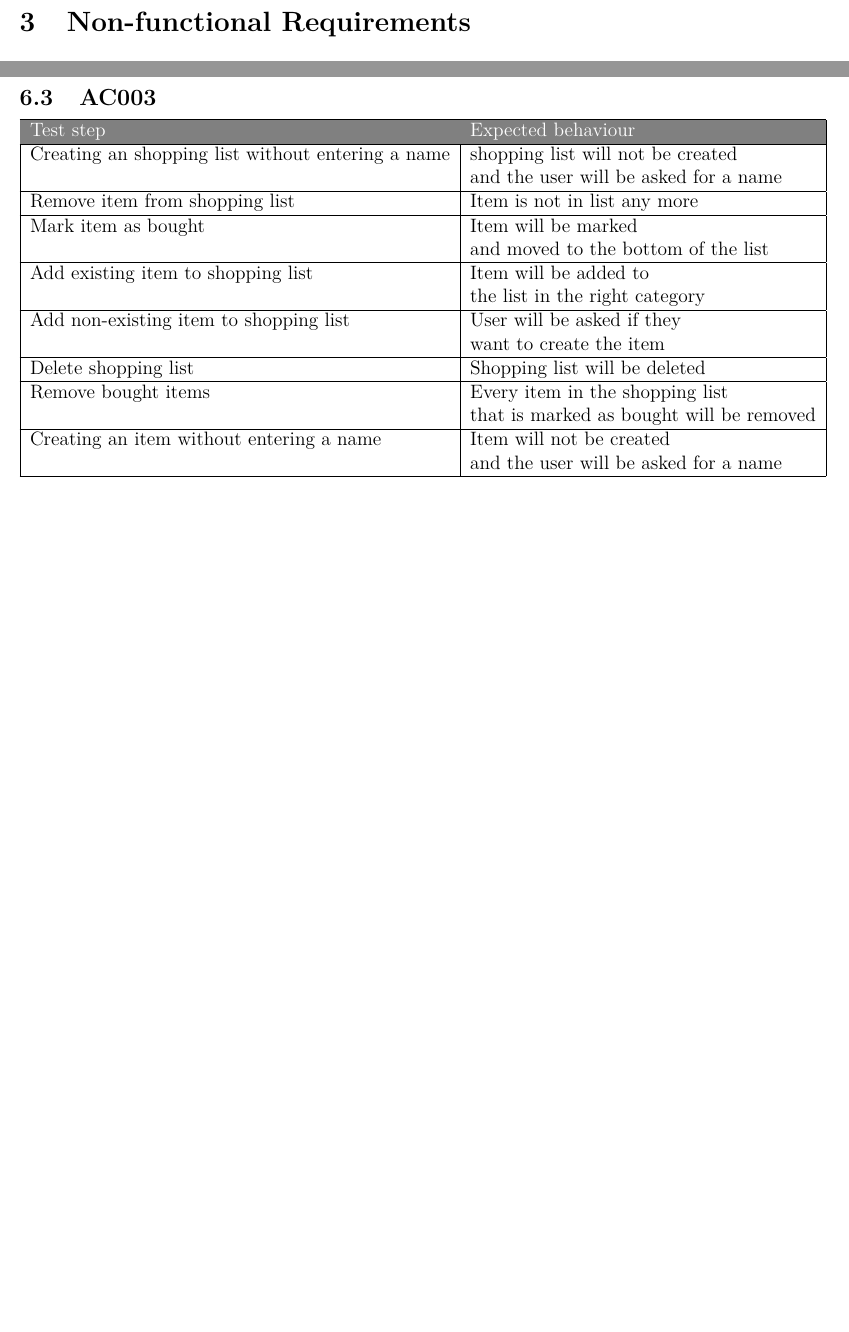
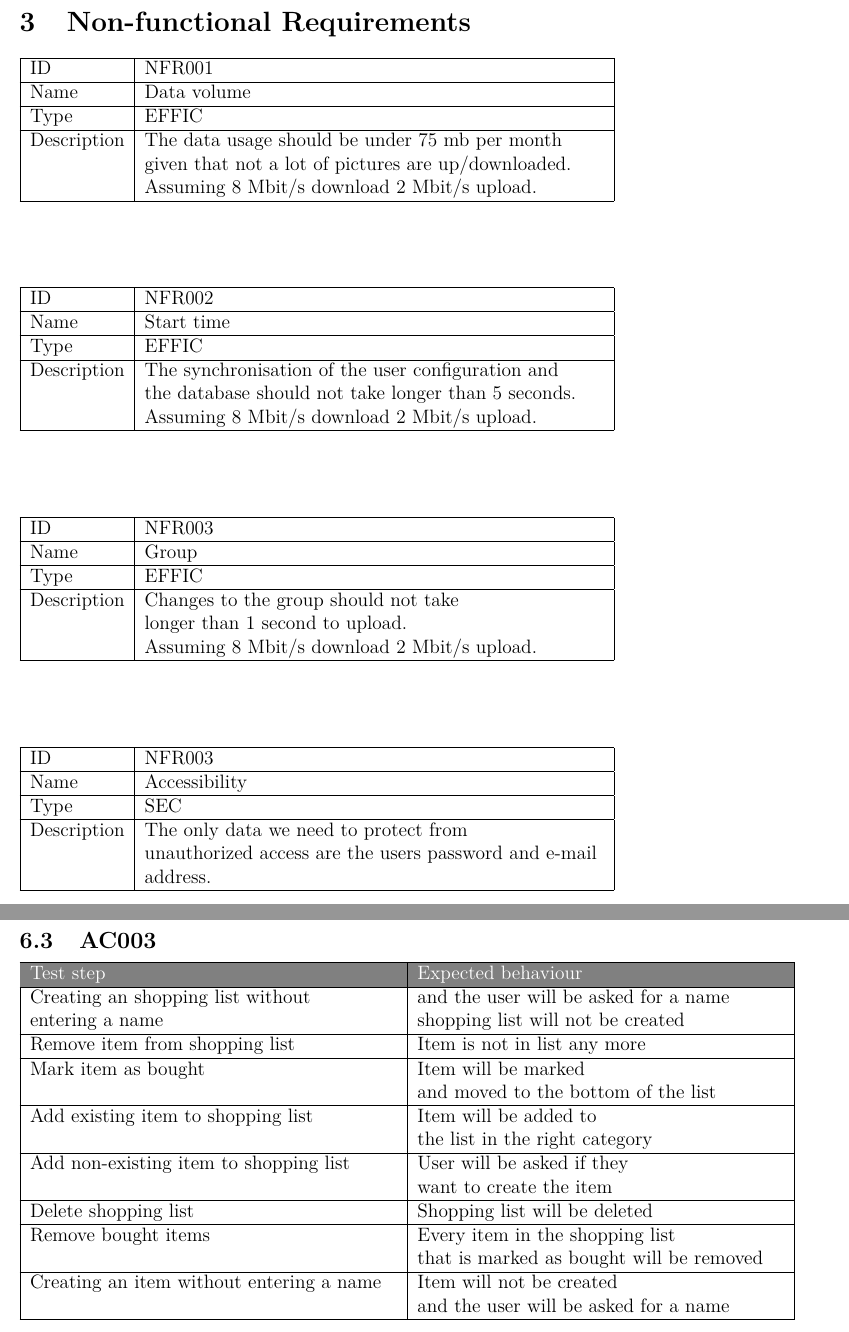
Before and after one commit to zzArchive-if-05-61-B-fall-2018/project-proposal-walliserwagner, a LaTeX document (System Specification/SystemSpecification.tex): two parts of pages 17 and 21 of 21, joined at a grey line, cut so that both start at the same text, the shorter picture padded with empty space. Compiled offline with pdfLaTeX.

Commit message:
Added Non-Functional Requirements

```diff
--- a/System Specification/SystemSpecification.tex
+++ b/System Specification/SystemSpecification.tex
@@ -18,6 +18,8 @@
 
 \theoremstyle{definition}
 \newtheorem{example}{Example}
+
+\newcolumntype{L}[1]{>{\raggedright\let\newline\\\arraybackslash\hspace{0pt}}m{#1}}
 
 \newcommand{\projectname}{Smart Shopping List}
 \newcommand{\productname}{Smart Shopping List}
@@ -289,6 +291,59 @@ Input field & Valid inputs \\ \hline
 
 \section{Non-functional Requirements}
 
+\begin{flushleft}
+  \begin{tabular}{|l|L{10cm}|}
+  \hline
+  ID & NFR001\\ \hline
+  Name & Data volume \\ \hline
+  Type &  EFFIC\\ \hline
+  Description & The data usage should be under 75 mb per month \\
+  & given that not a lot of pictures are up/downloaded. \\
+  & Assuming 8 Mbit/s download 2 Mbit/s upload. \\ \hline
+  \end{tabular}
+\end{flushleft}
+
+\vspace*{1 cm}
+
+\begin{flushleft}
+  \begin{tabular}{|l|L{10cm}|}
+  \hline
+  ID &  NFR002\\ \hline
+  Name & Start time \\ \hline
+  Type &  EFFIC\\ \hline
+  Description & The synchronisation of the user configuration and \\
+  & the database should not take longer than 5 seconds. \\
+  & Assuming 8 Mbit/s download 2 Mbit/s upload. \\ \hline
+  \end{tabular}
+\end{flushleft}
+
+\vspace*{1 cm}
+
+\begin{flushleft}
+  \begin{tabular}{|l|L{10cm}|}
+  \hline
+  ID &  NFR003\\ \hline
+  Name & Group \\ \hline
+  Type &  EFFIC\\ \hline
+  Description & Changes to the group should not take \\
+  & longer than 1 second to upload. \\
+  & Assuming 8 Mbit/s download 2 Mbit/s upload. \\ \hline
+  \end{tabular}
+\end{flushleft}
+
+\vspace*{1 cm}
+
+\begin{flushleft}
+  \begin{tabular}{|l|L{10cm}|}
+  \hline
+  ID &  NFR003\\ \hline
+  Name & Accessibility \\ \hline
+  Type &  SEC \\ \hline
+  Description & The only data we need to protect from \\
+  & unauthorized access are the users password and e-mail address. \\ \hline
+  \end{tabular}
+\end{flushleft}
+
 \pagebreak
 
 \section{Quantity Structure}
@@ -345,11 +402,12 @@ User leaves group & User has no longer access to group information \\ \hline
 
 \subsection{AC003}
 
-\begin{tabular}{|l|l|}
+\begin{tabular}{|L{8cm}|L{8cm}|}
 \hline
 \cellcolor[gray]{0.5}\textcolor{white}{Test step} & \cellcolor[gray]{0.5}\textcolor{white}{Expected behaviour} \\ \hline
-Creating an shopping list without entering a name & shopping list will not be created \\
- & and the user will be asked for a name \\ \hline
+Creating an shopping list without & and the user will be asked for a name \\
+entering a name & shopping list will not be created \\
+  \hline
 Remove item from shopping list & Item is not in list any more \\ \hline
 Mark item as bought & Item will be marked \\
 & and moved to the bottom of the list \\ \hline
```
Also changed, not shown: System Specification/SystemSpecification.pdf, System Specification/SystemSpecification.tex (14 more changed lines).
